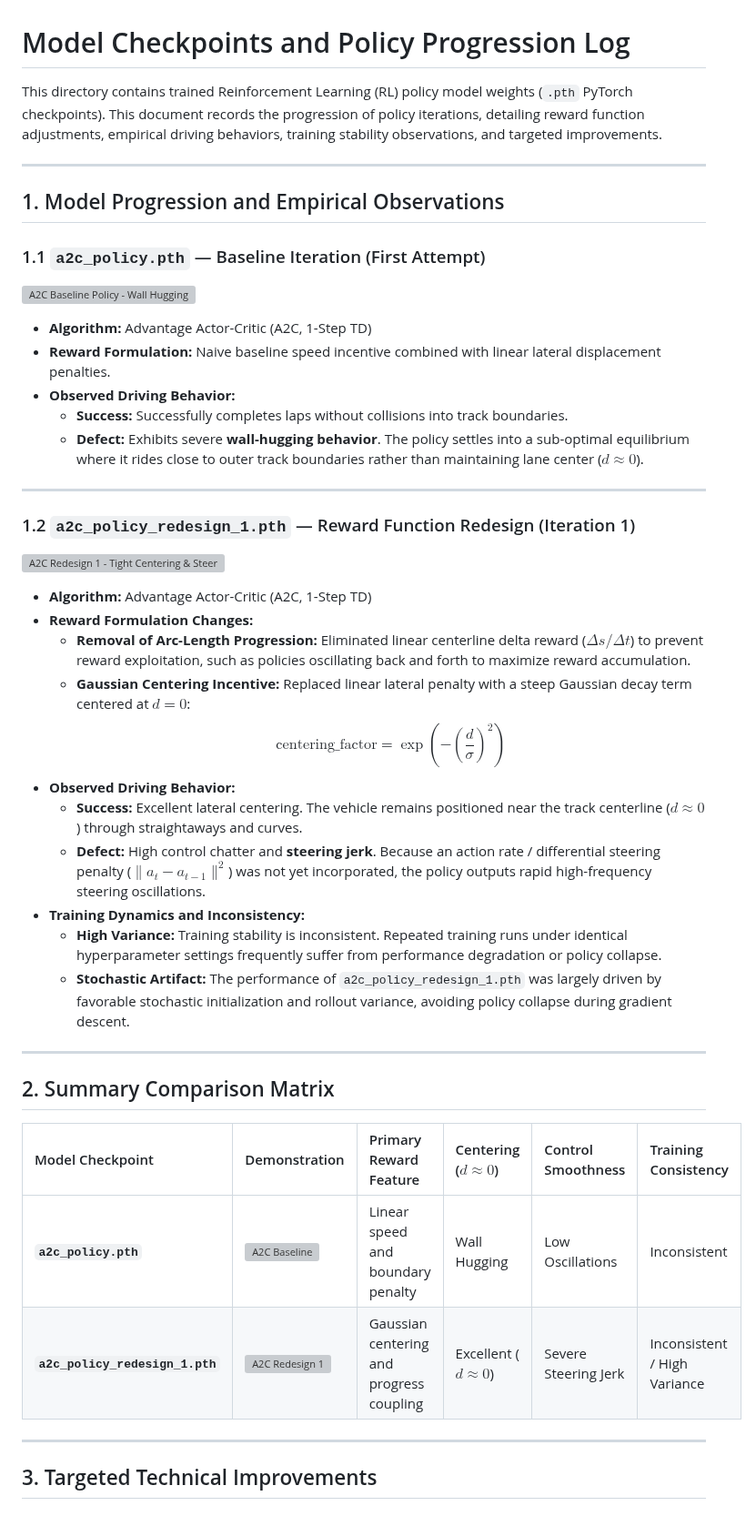
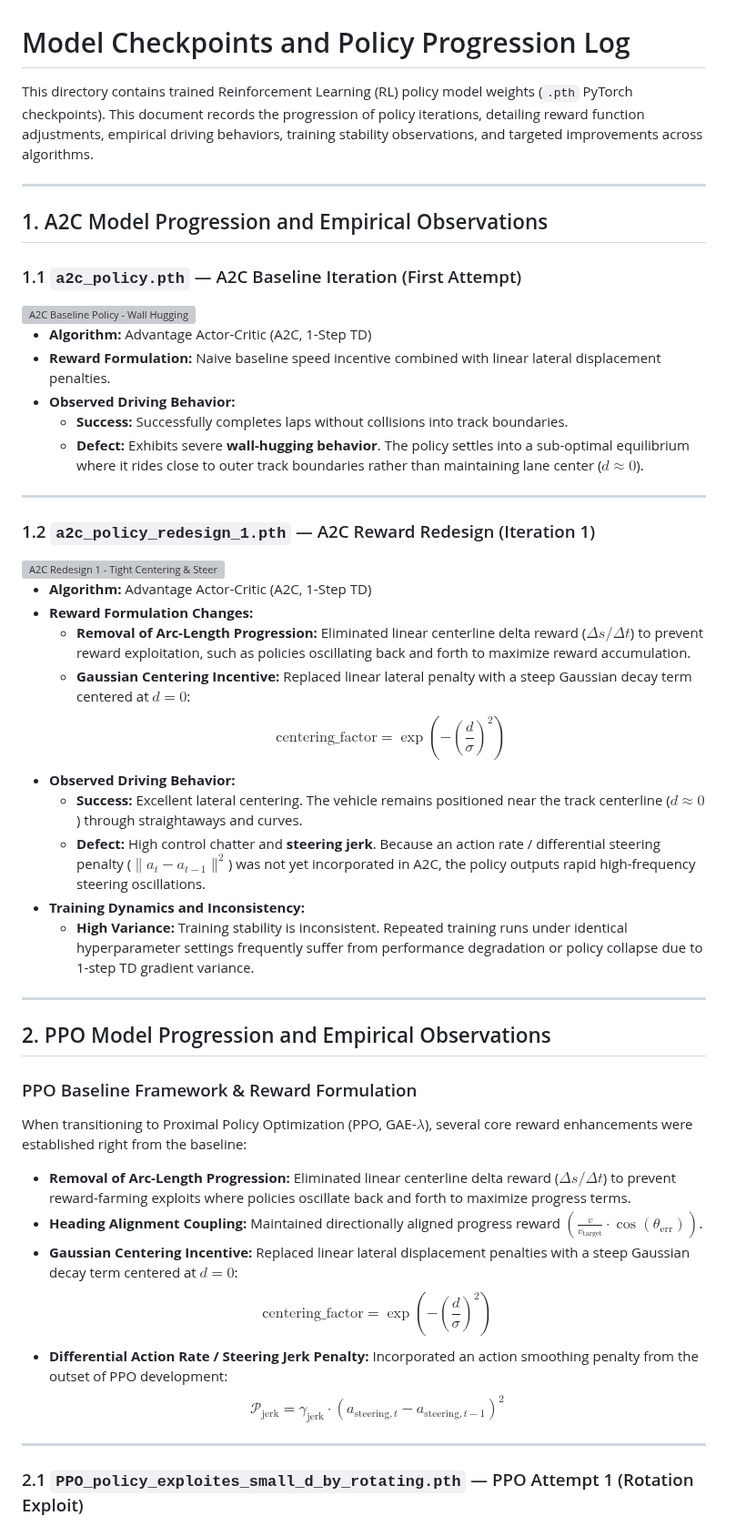
Before and after one commit to RyanLiuQc/RC-car, a Markdown page: models/README.md, the part around one of its changes. Shown at 91% size. GitHub-like rendering; grey boxes are pictures that could not be loaded.

```diff
--- a/models/README.md
+++ b/models/README.md
@@ -1,10 +1,10 @@
 # Model Checkpoints and Policy Progression Log
 
-This directory contains trained Reinforcement Learning (RL) policy model weights (`.pth` PyTorch checkpoints). This document records the progression of policy iterations, detailing reward function adjustments, empirical driving behaviors, training stability observations, and targeted improvements.
+This directory contains trained Reinforcement Learning (RL) policy model weights (`.pth` PyTorch checkpoints). This document records the progression of policy iterations, detailing reward function adjustments, empirical driving behaviors, training stability observations, and targeted improvements across algorithms.
 
 ---
 
-## 1. Model Progression and Empirical Observations
+## 1. A2C Model Progression and Empirical Observations
 
-### 1.1 `a2c_policy.pth` — Baseline Iteration (First Attempt)
+### 1.1 `a2c_policy.pth` — A2C Baseline Iteration (First Attempt)
 
@@ -18,5 +18,5 @@ This directory contains trained Reinforcement Learning (RL) policy model weights
 
 ---
 
-### 1.2 `a2c_policy_redesign_1.pth` — Reward Function Redesign (Iteration 1)
+### 1.2 `a2c_policy_redesign_1.pth` — A2C Reward Redesign (Iteration 1)
 
@@ -29,21 +29,25 @@ This directory contains trained Reinforcement Learning (RL) policy model weights
     $$\text{centering\_factor} = \exp\left(-\left(\frac{d}{\sigma}\right)^2\right)$$
 * **Observed Driving Behavior:**
   * **Success:** Excellent lateral centering. The vehicle remains positioned near the track centerline ($d \approx 0$) through straightaways and curves.
-  * **Defect:** High control chatter and **steering jerk**. Because an action rate / differential steering penalty ($\|a_t - a_{t-1}\|^2$) was not yet incorporated, the policy outputs rapid high-frequency steering oscillations.
+  * **Defect:** High control chatter and **steering jerk**. Because an action rate / differential steering penalty ($\|a_t - a_{t-1}\|^2$) was not yet incorporated in A2C, the policy outputs rapid high-frequency steering oscillations.
 * **Training Dynamics and Inconsistency:**
-  * **High Variance:** Training stability is inconsistent. Repeated training runs under identical hyperparameter settings frequently suffer from performance degradation or policy collapse.
-  * **Stochastic Artifact:** The performance of `a2c_policy_redesign_1.pth` was largely driven by favorable stochastic initialization and rollout variance, avoiding policy collapse during gradient descent.
+  * **High Variance:** Training stability is inconsistent. Repeated training runs under identical hyperparameter settings frequently suffer from performance degradation or policy collapse due to 1-step TD gradient variance.
 
 ---
 
-## 2. Summary Comparison Matrix
+## 2. PPO Model Progression and Empirical Observations
 
-| Model Checkpoint | Demonstration | Primary Reward Feature | Centering ($d \approx 0$) | Control Smoothness | Training Consistency |
-| :--- | :--- | :--- | :--- | :--- | :--- |
-| **`a2c_policy.pth`** | ![A2C Baseline](../docs/media/a2c_policy_baseline.gif) | Linear speed and boundary penalty | Wall Hugging | Low Oscillations | Inconsistent |
-| **`a2c_policy_redesign_1.pth`** | ![A2C Redesign 1](../docs/media/a2c_policy_redesign_1.gif) | Gaussian centering and progress coupling | Excellent ($d \approx 0$) | Severe Steering Jerk | Inconsistent / High Variance |
+### PPO Baseline Framework & Reward Formulation
+When transitioning to Proximal Policy Optimization (PPO, GAE-$\lambda$), several core reward enhancements were established right from the baseline:
+
+* **Removal of Arc-Length Progression:** Eliminated linear centerline delta reward ($\Delta s / \Delta t$) to prevent reward-farming exploits where policies oscillate back and forth to maximize progress terms.
+* **Heading Alignment Coupling:** Maintained directionally aligned progress reward $\left( \frac{v}{v_{\text{target}}} \cdot \cos(\theta_{\text{err}}) \right)$.
+* **Gaussian Centering Incentive:** Replaced linear lateral displacement penalties with a steep Gaussian decay term centered at $d=0$:
+  $$\text{centering\_factor} = \exp\left(-\left(\frac{d}{\sigma}\right)^2\right)$$
+* **Differential Action Rate / Steering Jerk Penalty:** Incorporated an action smoothing penalty from the outset of PPO development:
+  $$\mathcal{P}_{\text{jerk}} = \gamma_{\text{jerk}} \cdot (a_{\text{steering}, t} - a_{\text{steering}, t-1})^2$$
 
 ---
 
-## 3. Targeted Technical Improvements
+### 2.1 `PPO_policy_exploites_small_d_by_rotating.pth` — PPO Attempt 1 (Rotation Exploit)
 
```
Also changed, not shown: other parts of models/README.md (+55 -11 lines), README.md (+6 -2 lines), docs/media/ppo_policy_update_reward.gif (added), 9 other files.
